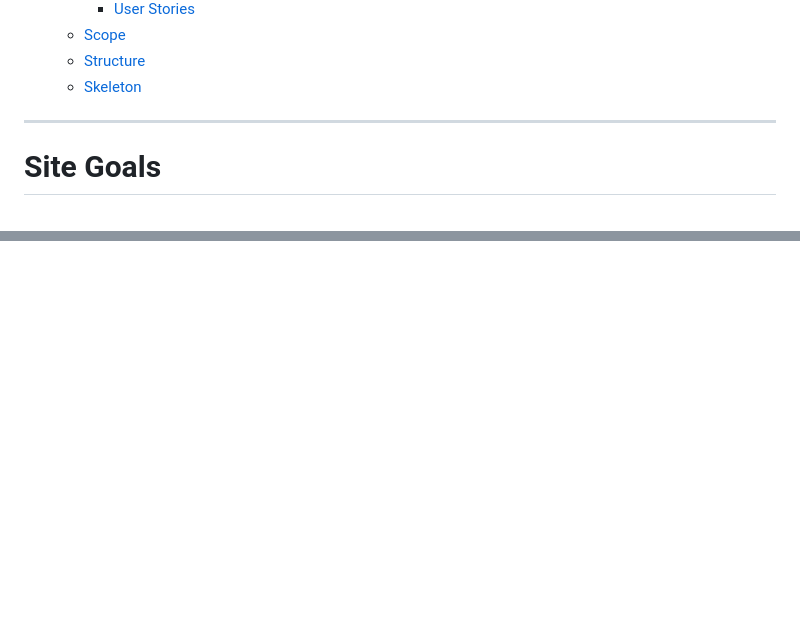
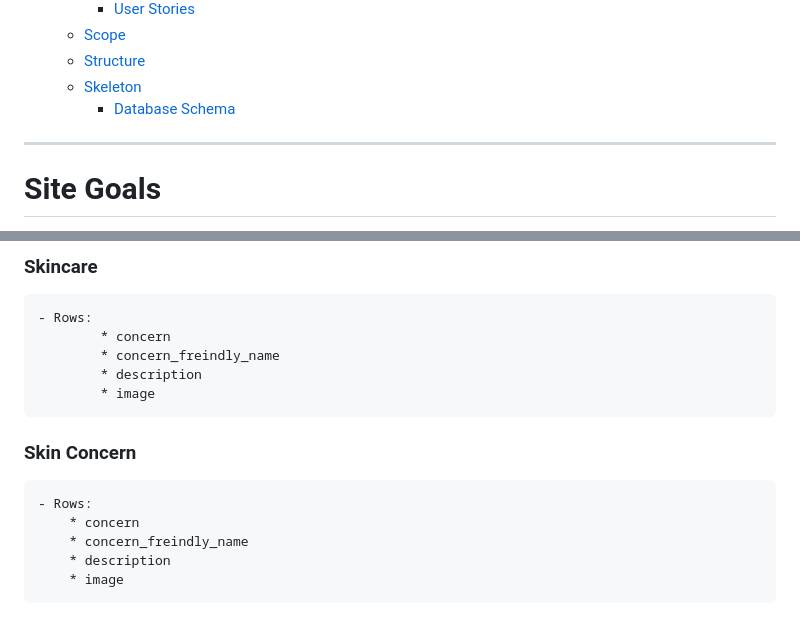
Before and after one commit to Code-Institute-Submissions/FarisGJD-skincared_EditResub, a Markdown page: README.md, 2 parts joined by grey strips. Drawn GitHub-style; blank space fills up the shorter version.

```diff
--- a/README.md
+++ b/README.md
@@ -29,6 +29,7 @@ As a result of this demand SkinCared was born. SkinCared is a B2C E-commerce web
     * [Scope](#scope)
     * [Structure](#structure)
     * [Skeleton](#skeleton)
+         * [Database Schema](#database-schema)
 
 ***
 # Site Goals
@@ -238,0 +269,14 @@ Mock-ups from similar/competitor E-commerce websites were procured to inform the
+### Skincare
+    - Rows:
+            * concern
+            * concern_freindly_name
+            * description
+            * image
+
+
+### Skin Concern
+    - Rows:
+        * concern
+        * concern_freindly_name
+        * description
+        * image
```
Also changed, not shown: other parts of README.md (+42 -13 lines).
